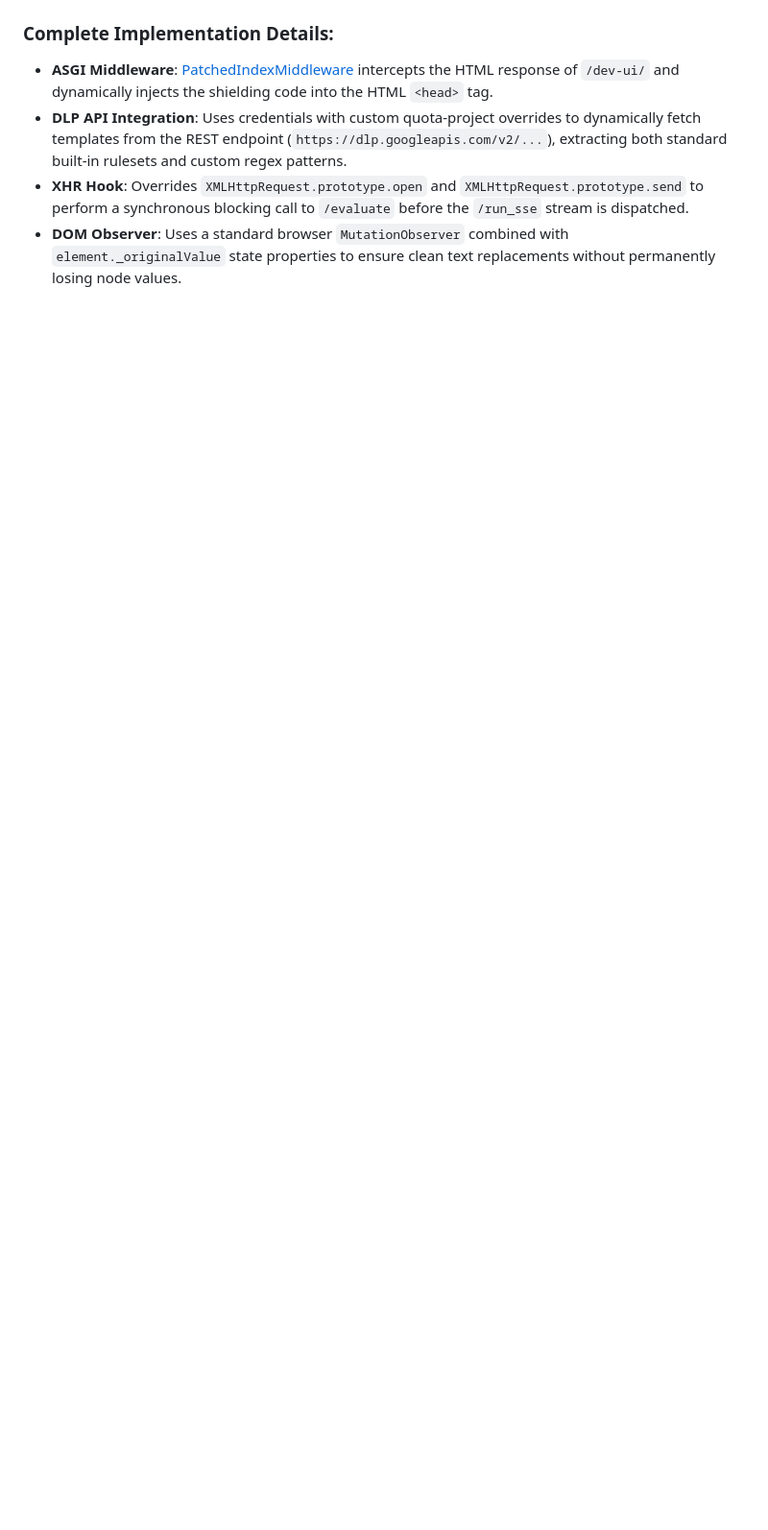
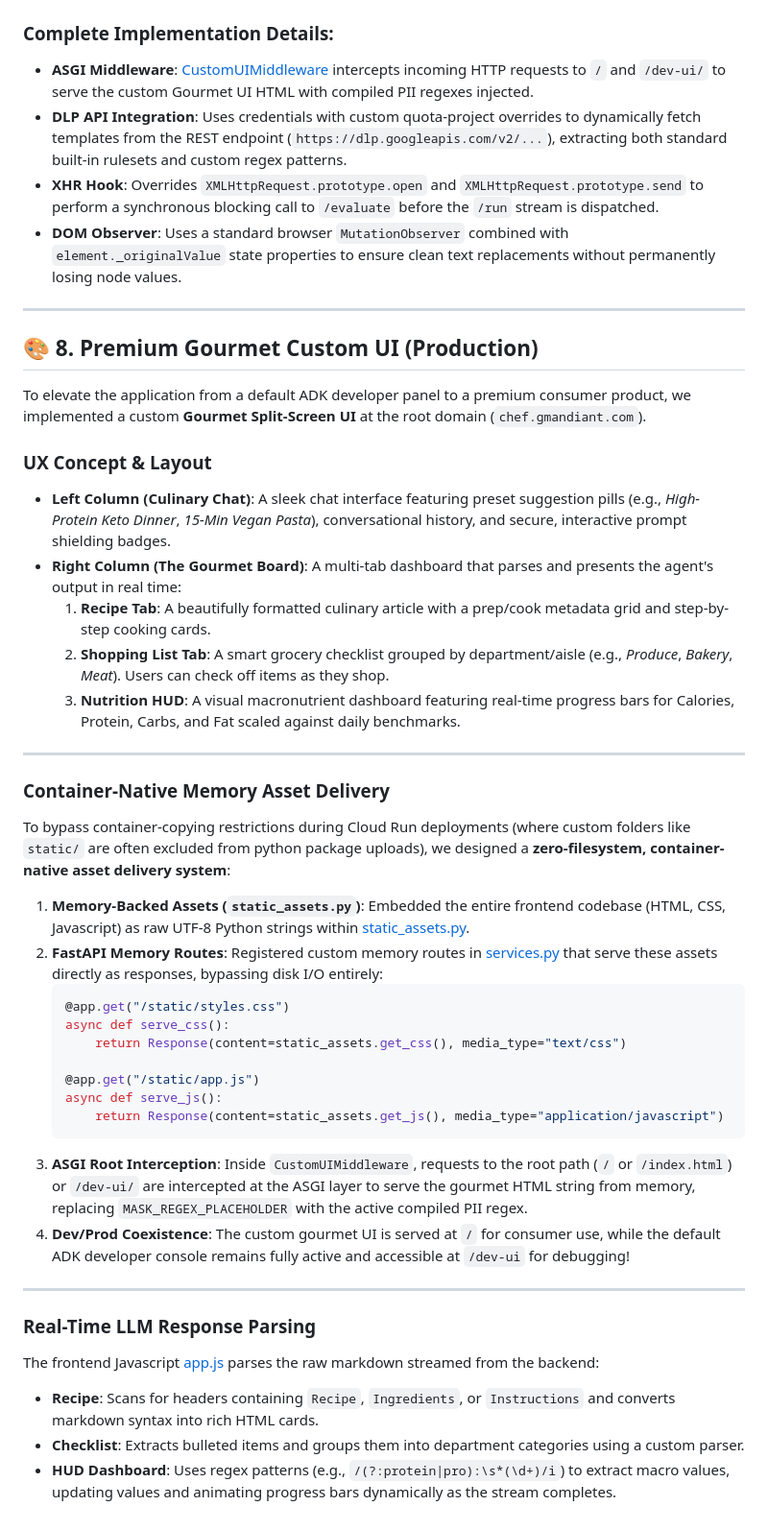
Before and after one commit to maorhz/chef-multi-agent, a Markdown page: google_adk_project_walkthrough.md, the part around one of its changes. Shown at 96% size. Rendered like a GitHub page; blank space fills up the shorter version.

````diff
--- a/google_adk_project_walkthrough.md
+++ b/google_adk_project_walkthrough.md
@@ -292,7 +318,49 @@ sequenceDiagram
 ```
 
 ### Complete Implementation Details:
-*   **ASGI Middleware**: [PatchedIndexMiddleware](file:///usr/local/google/home/maorhz/Documents/Code/google-adk-learning/chef_grocery_app/services.py#L130) intercepts the HTML response of `/dev-ui/` and dynamically injects the shielding code into the HTML `<head>` tag.
+*   **ASGI Middleware**: [CustomUIMiddleware](file:///usr/local/google/home/maorhz/Documents/Code/chef-multi-agent/chef_grocery_app/services.py#L294) intercepts incoming HTTP requests to `/` and `/dev-ui/` to serve the custom Gourmet UI HTML with compiled PII regexes injected.
 *   **DLP API Integration**: Uses credentials with custom quota-project overrides to dynamically fetch templates from the REST endpoint (`https://dlp.googleapis.com/v2/...`), extracting both standard built-in rulesets and custom regex patterns.
-*   **XHR Hook**: Overrides `XMLHttpRequest.prototype.open` and `XMLHttpRequest.prototype.send` to perform a synchronous blocking call to `/evaluate` before the `/run_sse` stream is dispatched.
+*   **XHR Hook**: Overrides `XMLHttpRequest.prototype.open` and `XMLHttpRequest.prototype.send` to perform a synchronous blocking call to `/evaluate` before the `/run` stream is dispatched.
 *   **DOM Observer**: Uses a standard browser `MutationObserver` combined with `element._originalValue` state properties to ensure clean text replacements without permanently losing node values.
+
+---
+
+## 🎨 8. Premium Gourmet Custom UI (Production)
+
+To elevate the application from a default ADK developer panel to a premium consumer product, we implemented a custom **Gourmet Split-Screen UI** at the root domain (`chef.gmandiant.com`).
+
+### UX Concept & Layout
+*   **Left Column (Culinary Chat)**: A sleek chat interface featuring preset suggestion pills (e.g., *High-Protein Keto Dinner*, *15-Min Vegan Pasta*), conversational history, and secure, interactive prompt shielding badges.
+*   **Right Column (The Gourmet Board)**: A multi-tab dashboard that parses and presents the agent's output in real time:
+    1.  **Recipe Tab**: A beautifully formatted culinary article with a prep/cook metadata grid and step-by-step cooking cards.
+    2.  **Shopping List Tab**: A smart grocery checklist grouped by department/aisle (e.g., *Produce*, *Bakery*, *Meat*). Users can check off items as they shop.
+    3.  **Nutrition HUD**: A visual macronutrient dashboard featuring real-time progress bars for Calories, Protein, Carbs, and Fat scaled against daily benchmarks.
+
+---
+
+### Container-Native Memory Asset Delivery
+
+To bypass container-copying restrictions during Cloud Run deployments (where custom folders like `static/` are often excluded from python package uploads), we designed a **zero-filesystem, container-native asset delivery system**:
+
+1.  **Memory-Backed Assets (`static_assets.py`)**: Embedded the entire frontend codebase (HTML, CSS, Javascript) as raw UTF-8 Python strings within [static_assets.py](file:///usr/local/google/home/maorhz/Documents/Code/chef-multi-agent/chef_grocery_app/static_assets.py).
+2.  **FastAPI Memory Routes**: Registered custom memory routes in [services.py](file:///usr/local/google/home/maorhz/Documents/Code/chef-multi-agent/chef_grocery_app/services.py) that serve these assets directly as responses, bypassing disk I/O entirely:
+    ```python
+    @app.get("/static/styles.css")
+    async def serve_css():
+        return Response(content=static_assets.get_css(), media_type="text/css")
+
+    @app.get("/static/app.js")
+    async def serve_js():
+        return Response(content=static_assets.get_js(), media_type="application/javascript")
+    ```
+3.  **ASGI Root Interception**: Inside `CustomUIMiddleware`, requests to the root path (`/` or `/index.html`) or `/dev-ui/` are intercepted at the ASGI layer to serve the gourmet HTML string from memory, replacing `MASK_REGEX_PLACEHOLDER` with the active compiled PII regex.
+4.  **Dev/Prod Coexistence**: The custom gourmet UI is served at `/` for consumer use, while the default ADK developer console remains fully active and accessible at `/dev-ui` for debugging!
+
+---
+
+### Real-Time LLM Response Parsing
+
+The frontend Javascript [app.js](file:///usr/local/google/home/maorhz/Documents/Code/chef-multi-agent/chef_grocery_app/static/app.js) parses the raw markdown streamed from the backend:
+*   **Recipe**: Scans for headers containing `Recipe`, `Ingredients`, or `Instructions` and converts markdown syntax into rich HTML cards.
+*   **Checklist**: Extracts bulleted items and groups them into department categories using a custom parser.
+*   **HUD Dashboard**: Uses regex patterns (e.g., `/(?:protein|pro):\s*(\d+)/i`) to extract macro values, updating values and animating progress bars dynamically as the stream completes.
````
Also changed, not shown: other parts of google_adk_project_walkthrough.md (+86 -60 lines).
